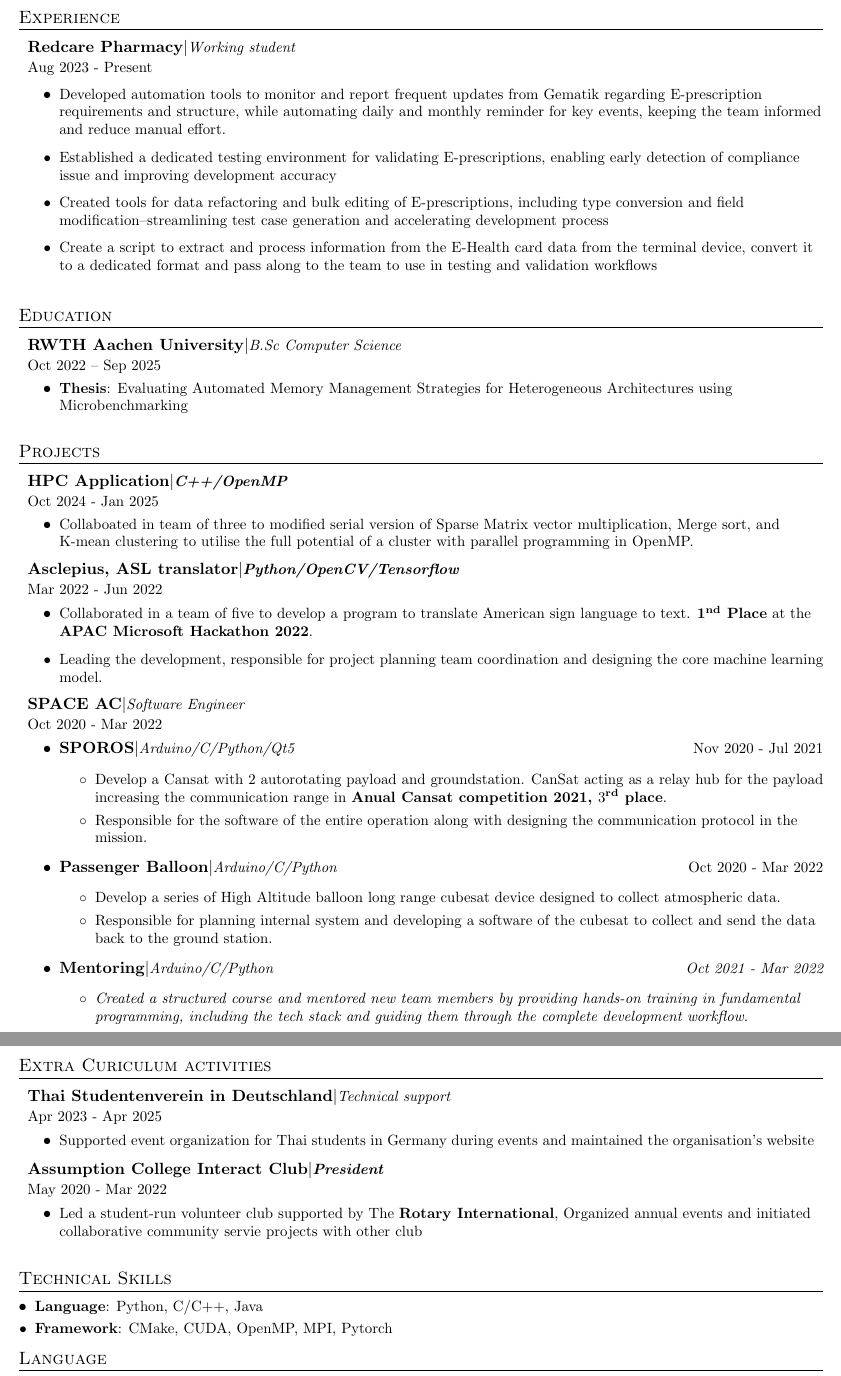
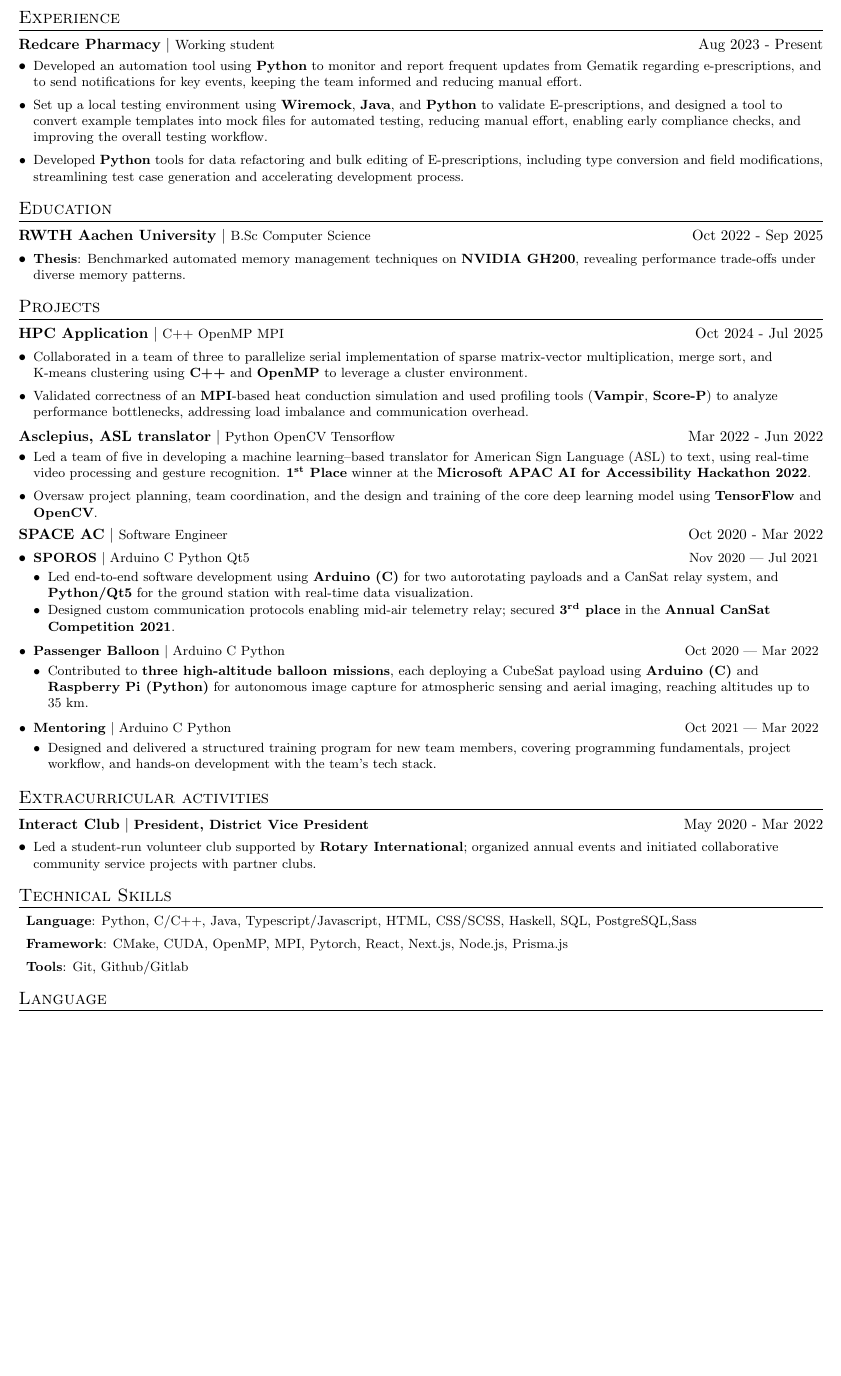
Before and after one commit to Retaehc-pop/RESUME, a LaTeX CV (resume.tex, which reads cv/activities/en.tex, cv/education/en.tex, cv/experience/en.tex): two parts of pages 1 and 2 of 2 before the commit and part of the page after it, the two joined at a grey line, cut so that both start at the same text, the shorter picture padded with empty space. Compiled offline with pdfLaTeX.

Commit message:
Change resume

```diff
--- a/cv/activities/en.tex
+++ b/cv/activities/en.tex
@@ -1,31 +1,18 @@
-\section{Extra Curiculum activities}
+\section{Extracurricular activities}
 
 
-\resumeHeading
-{Thai Studentenverein in Deutschland}
-{Technical support}{Apr 2023 - Apr 2025}
+% \resumetitle
+% {thai studentenverein in deutschland}
+% {technical support}{apr 2023}{apr 2025}
+%
+% \resumeliststart
+% \resumeitem{supported event organization for thai students in germany during events and maintained the organisation's website}
+% \resumelistend
 
-\resumeItemListStart
-\resumeItemSmall{Supported event organization for Thai students in Germany during events and maintained the organisation's website}
-\resumeItemListEnd
+\resumeTitle
+{Interact Club}
+{\textbf{President, District Vice President}}{May 2020}{Mar 2022}
 
-
-\resumeHeading
-{Assumption College Interact Club}
-{\textbf{President}}{May 2020 - Mar 2022}
-
-\resumeItemListStart
-\resumeItemSmall{Led a student-run volunteer club supported by The \textbf{Rotary International}, Organized annual events and initiated collaborative community servie projects with other club}
-\resumeItemListEnd
-
-
-
-% \resumeHeading
-% {Assumption College Cheer}
-% {Head of Computer department}{Aug 2019 - Mar 2021}
-%
-% \resumeItemListStart
-% \resumeItemSmall{Led a technical team in designing and printing code system for large-scale collaborative card stunts in major events (the Jaturamitr 29th and Pope Francis in Thailand.).}
-% \resumeItemSmall{Providing technical support to ensure smooth visual display and team coordintion}
-% \resumeItemListEnd
-%
+\resumeListStart
+\resumeItem{Led a student-run volunteer club supported by \textbf{Rotary International}; organized annual events and initiated collaborative community service projects with partner clubs.}
+\resumeListEnd
--- a/cv/education/en.tex
+++ b/cv/education/en.tex
@@ -1,21 +1,8 @@
 \section{Education}
-\resumeHeading
+\resumeTitle
 {RWTH Aachen University}
-{B.Sc Computer Science}{Oct 2022 -- Sep 2025}
+{B.Sc Computer Science}{Oct 2022}{Sep 2025}
 
-\resumeItemListStart
-\resumeItem{Thesis}{Evaluating Automated Memory Management Strategies for Heterogeneous Architectures using Microbenchmarking}
-\resumeItemListEnd
-
-%\resumeSubHeadingListStart
-%\resumeSubheading
-%{RWTH Aachen University}{Aachen, Germany}
-%{B.Sc Computer Science}{Oct 2022 -- Present}
-%\resumeItemListStart
-%\resumeItem{Expected Graduation}{Oct 2025}
-%\resumeItemListEnd
-
-%\resumeSubheading
-%{Assumption College}{Bangkok, Thailand}
-%{High school in Science-Engineering degree, GPAX:3.7 }{ Jun 2019 -- Mar 2022}
-%\resumeSubHeadingListEnd
+\resumeListStart
+\resumeItem{\textbf{Thesis}: Benchmarked automated memory management techniques on \textbf{NVIDIA GH200}, revealing performance trade-offs under diverse memory patterns.}
+\resumeListEnd
--- a/cv/experience/en.tex
+++ b/cv/experience/en.tex
@@ -1,42 +1,17 @@
 \section{Experience}
 %\resumeSubHeadingListStart
 
-\resumeHeading
+\resumeTitle
 {Redcare Pharmacy}
-{Working student}{Aug 2023 - Present}
-\\
+{Working student}{Aug 2023}{Present}
+\resumeListStart
+%% Automation Tools
+\resumeItem{Developed an automation tool using \textbf{Python} to monitor and report frequent updates from Gematik regarding e-prescriptions, and to send notifications for key events, keeping the team informed and reducing manual effort.}
+%% Wiremock Testing tools
+\resumeItem{Set up a local testing environment using \textbf{Wiremock}, \textbf{Java}, and \textbf{Python} to validate E-prescriptions, and designed a tool to convert example templates into mock files for automated testing, reducing manual effort, enabling early compliance checks, and improving the overall testing workflow.}
 
-\resumeItemListStart
-\resumeItemSmall{Developed automation tools to monitor and report frequent updates from Gematik regarding E-prescription requirements and structure, while automating daily and monthly reminder for key events, keeping the team informed and reduce manual effort.}
-\resumeItemSmall{Established a dedicated testing environment for validating E-prescriptions, enabling early detection of compliance issue and improving development accuracy}
-\resumeItemSmall{Created tools for data refactoring and bulk editing of E-prescriptions, including type conversion and field modification--streamlining test case generation and accelerating development process}
-\resumeItemSmall{Create a script to extract and process information from the E-Health card data from the terminal device, convert it to a dedicated format and pass along to the team to use in testing and validation workflows}
-\resumeItemListEnd
+%% Bulk E-prescription editing
+\resumeItem{Developed \textbf{Python} tools for data refactoring and bulk editing of E-prescriptions, including type conversion and field modifications, streamlining test case generation and accelerating development process.}
 
-%\resumeSubheading
-%{SPACE AC}{Bangkok, Thailand}
-%{Software Engineer}{Oct 2020 - Mar 2022}
-%\resumeItemListStart
-%\resumeItem{SPOROS - parachuteless payload}
-%{Can-Satellite with 2 autorotating payload and groundstation in Anual Cansat competition 2021, $3\textsuperscript{rd}$ place.}
-%\resumeItem{Passenger balloon}
-%{High altitude weather balloon satellite and long range communication collecting data at the peak altitude of 28 km and 40 km.}
-%\resumeItem{Alien Cansat}
-%{Can-Satellite with thermal camera design to analyse the corelation of pm2.5 and heat.}
-%\resumeItem{Mentoring}
-%{Mentoring a new comer, design training protocol, and overseeing their role and contributes to the overall success of the organization.}
-%\resumeItemListEnd
-
-
-% --------Multiple Positions Heading------------
-%  \resumeSubSubheading
-%   {Software Engineer I}{Oct 2014 - Sep 2016}
-%   \resumeItemListStart
-%      \resumeItem{Apache Beam}
-%        {Apache Beam is a unified model for defining both batch and streaming data-parallel processing pipelines}
-%   \resumeItemListEnd
-%  \resumeSubHeadingListEnd
-%-------------------------------------------
-
-
-%\resumeSubHeadingListEnd
+% \resumeItem{Create a script using python, RESTAPI, and MySQL to extract and process information from the E-Health card data from the terminal device, convert it to a dedicated format and pass along to the team to use in testing and validation workflows}
+\resumeListEnd
--- a/cv/project/en.tex
+++ b/cv/project/en.tex
@@ -1,54 +1,17 @@
 \section{Projects}
-%\resumeSubHeadingListStart
-%\resumeItemListStart
-%\resumeProject{RBMK Reactor Simulation}
-%\begin{itemize}[leftmargin=1em]
-%  \item\small{Develop a simulation of Chernobyl's RBMK nuclear reactor using \textbf{SFML} and \textbf{OpenMP} in C++.}
-%\resumeItemListEnd
-%\resumeSubItem{Particle life}
-%{Simulation of particle interactions using an attraction force matrix, with OpenMP.}
 
-% \resumeProject{HPC Application}
-% \begin{itemize}[leftmargin=1em]
-%   \item\small{Develop multiple HPC application utilizing \textbf{OpenMP} and \textbf{CUDA} for CLIAX-23}
-% \resumeItemListEnd
-%
-\block{
+\resumeTitle
+{HPC Application}
+{C++ OpenMP MPI}{Oct 2024}{Jul 2025}
 
-\resumeHeading
-{HPC Application}
-{\textbf{C++/OpenMP}}{Oct 2024 - Jan 2025}
-
-\resumeItemListStart
-\resumeItemSmall{Collaboated in team of three to modified serial version of Sparse Matrix vector multiplication, Merge sort, and K-mean clustering to utilise the full potential of a cluster with parallel programming in OpenMP.}
-\resumeItemListEnd
-}
-
-%\resumeProject{Automated story}
-%\begin{itemize}[leftmargin=1em]
-%  \item[-]\small{Script use to fetch stories in reddit and create a short to post in youtube.}
-%\end{itemize}
-
-
-% \block{
-%
-% \resumeHeading
-% {SPOS}
-% {\textbf{C/AVR}}{Apr 2024 - Jun 2024}
-%
-% \resumeItemListStart
-% %\resumeItemSmall{Modified serial version of Sparse Matrix vector multiplication, Merge sort, and K-mean clustering to utilise the full potential of a cluster with parllel programming in OpenMP.}
-% \resumeItemSmall{Developed a custom OS for the ATMEGA664 microchip with integrated features like a scheduler, heap/stack memory management, and custom drivers.}
-% \resumeItemListEnd
-% }
+\resumeListStart
+\resumeItem{Collaborated in a team of three to parallelize serial implementation of sparse matrix-vector multiplication, merge sort, and K-means clustering using \textbf{C++} and \textbf{OpenMP} to leverage a cluster environment.}
+\resumeItem{Validated correctness of an \textbf{MPI}-based heat conduction simulation and used profiling tools (\textbf{Vampir}, \textbf{Score-P}) to analyze performance bottlenecks, addressing load imbalance and communication overhead.}
+\resumeListEnd
 
 %\resumeSubItem{RWTH calendar mapper}
 %{Automation for mapping university calendar to google calendar}
 
-%
-% \block
-% {
-%
 % \resumeHeading
 % {Blade Defects detection}
 % {\textbf{Python/OpenCV}}{May 2023}
@@ -58,64 +21,43 @@
 % \resumeItemSmall{Collaborated in a team of five to develop a program to detect defects on shaving blades (Philips) with accuracy of 96\%. \textbf{2\textsuperscript{nd} Place} at the \textbf{Fraunhofer Hackathon 2023}.}
 % \resumeItemSmall{Consolidated team code intp a unified workflow, perform testing and extracted result with performance benchmarks and confusion matrix analysis.}
 % \resumeItemListEnd
-%
-% }
+
 %\resumeProject{Web Portfolio}
 %\begin{itemize}[leftmargin=1em]
 %  \item\small{Built a personal portfolio website to showcase skills and projects using Next.js.}
 %\resumeItemListEnd
 %\resumeSubItem{Secret santa}
 %{A website designed to pick individuals in a Secret Santa gift exchange without selfloop.}
-\resumeHeading
+
+\resumeTitle
 {Asclepius, ASL translator}
-{\textbf{Python/OpenCV/Tensorflow}}{Mar 2022 - Jun 2022}
+{Python OpenCV Tensorflow}{Mar 2022}{Jun 2022}
+\resumeListStart
+\resumeItem{Led a team of five in developing a machine learning–based translator for American Sign Language (ASL) to text, using real-time video processing and gesture recognition. \textbf{1\textsuperscript{st} Place} winner at the \textbf{Microsoft APAC AI for Accessibility Hackathon 2022}.}
+\resumeItem{Oversaw project planning, team coordination, and the design and training of the core deep learning model using \textbf{TensorFlow} and \textbf{OpenCV}.}
+\resumeListEnd
 
-\resumeItemListStart
-%\resumeItemSmall{Modified serial version of Sparse Matrix vector multiplication, Merge sort, and K-mean clustering to utilise the full potential of a cluster with parllel programming in OpenMP.}
-\resumeItemSmall{Collaborated in a team of five to develop a program to translate American sign language to text. \textbf{1\textsuperscript{nd} Place} at the \textbf{APAC Microsoft Hackathon 2022}.}
-\resumeItemSmall{Leading the development, responsible for project planning team coordination and designing the core machine learning model.}
-\resumeItemListEnd
+\resumeTitle
+{SPACE AC}{Software Engineer}{Oct 2020}{Mar 2022}
 
-\block{
-\resumeHeading
-{SPACE AC}{Software Engineer}{Oct 2020 - Mar 2022}
+\resumeListStart
+  \resumeItem{
+    \resumeSmallTitle{SPOROS}{Arduino C Python Qt5}{Nov 2020}{Jul 2021}
+  \resumeListStart
+    \resumeItem{Led end-to-end software development using \textbf{Arduino (C)} for two autorotating payloads and a CanSat relay system, and \textbf{Python/Qt5} for the ground station with real-time data visualization.}
+    \resumeItem{Designed custom communication protocols enabling mid-air telemetry relay; secured \textbf{3\textsuperscript{rd} place} in the \textbf{Annual CanSat Competition 2021}.}
+  \resumeListEnd}
 
-\begin{itemize}
-  \item{
-        \textbf{SPOROS}$\vert$\textit{\small{Arduino/C/Python/Qt5}} \hfill \small{Nov 2020 - Jul 2021}
-        \begin{itemize}
-            \item{Develop a Cansat with 2 autorotating payload and groundstation. CanSat acting as a relay hub for the payload increasing the communication range in \textbf{Anual Cansat competition 2021, $3\textsuperscript{rd}$ place}.}
-            \item{Responsible for the software of the entire operation along with designing the communication protocol in the mission.}
-        \end{itemize}
-   \vspace{-5pt}}
-  \item{
-        \textbf{Passenger Balloon}$\vert$\textit{\small{Arduino/C/Python}} \hfill \small{Oct 2020 - Mar 2022}
-        \begin{itemize}
-            \item{Develop a series of High Altitude balloon long range cubesat device designed to collect atmospheric data.}
-            \item{Responsible for planning internal system and developing a software of the cubesat to collect and send the data back to the ground station.}
-        \end{itemize}
-   \vspace{-5pt}}
-\item{
-        \textbf{Mentoring}$\vert$\textit{\small{Arduino/C/Python} \hfill \small{Oct 2021 - Mar 2022}
-        \begin{itemize}
-            \item{Created a structured course and mentored new team members by providing hands-on training in fundamental programming, including the tech stack and guiding them through the complete development workflow.}
-        \end{itemize}
-    \vspace{-5pt}}
+  \resumeItem{
+  \resumeSmallTitle{Passenger Balloon}{Arduino C Python}{Oct 2020}{Mar 2022}
+  \resumeListStart
+  \resumeItem{Contributed to \textbf{three high-altitude balloon missions}, each deploying a CubeSat payload using \textbf{Arduino (C)} and \textbf{Raspberry Pi (Python)} for autonomous image capture for atmospheric sensing and aerial imaging, reaching altitudes up to 35 km.}
+  \resumeListEnd
+  }
+\resumeItem{
+\resumeSmallTitle{Mentoring}{Arduino C Python}{Oct 2021}{Mar 2022}
+        \resumeListStart
+        \resumeItem{Designed and delivered a structured training program for new team members, covering programming fundamentals, project workflow, and hands-on development with the team's tech stack.}
+        \resumeListEnd
  }
-\end{itemize}
-}
-
-% \resumeItemListStart
-% \resumeItem{SPOROS}
-% {Develop a CanSat with 2 autorotating payload and groundstation. With the Cansat acting as a relay hub for the payload increasing the communication range
-% in \textbf{Anual Cansat competition 2021, $3\textsuperscript{rd}$ place}.}
-% \resumeItem{Passenger balloon}
-% {Develop a High altitude weather balloon satellite with long range communication designed to collect data at the peak altitude of 28 km and 40 km.}
-% \resumeItem{Alien Cansat}
-% {Develop a CanSat that operate with FLIR's thermal camera design collect data for analysing the corelation of pm2.5 and heat.}
-% %\resumeItemListEnd
-% \resumeItem{Mentoring}
-% {Mentoring a new comer, design training protocol, and overseeing their role and contributes to the overall success of the organization.}
-% \resumeItemListEnd
-%\resumeSubHeadingListEnd
-%
+\resumeListEnd
--- a/cv/skill/en.tex
+++ b/cv/skill/en.tex
@@ -1,12 +1,10 @@
 \section{Technical Skills}
-\resumeSubHeadingListStart
+\resumeListEmptyStart
 
-\resumeSubItem{Language}
-{Python, C/C++, Java }%Typescript/Javascript, HTML, CSS/SCSS, Haskell, SQL, Postgresql}
+\resumeItem{\textbf{Language}: Python, C/C++, Java, Typescript/Javascript, HTML, CSS/SCSS, Haskell, SQL, PostgreSQL,Sass}
+% {Python, C/C++, Java }%Typescript/Javascript, HTML, CSS/SCSS, Haskell, SQL, Postgresql}
+\resumeItem{\textbf{Framework}: CMake, CUDA, OpenMP, MPI, Pytorch, React, Next.js, Node.js, Prisma.js}
 
-\resumeSubItem{Framework}
-{CMake, CUDA, OpenMP, MPI, Pytorch} % , React, Next.js, Node.js, Prisma.js}
+\resumeItem{\textbf{Tools}: Git, Github/Gitlab}
 
-%\resumeSubItem{Tools}{Git, Github/Gitlab, SLURMS}
-
-\resumeSubHeadingListEnd
+\resumeListEnd
--- a/resume.tex
+++ b/resume.tex
@@ -123,16 +105,27 @@
 \end{tabular*}
 
 %---------EXPERIENCE--------------
+\block{
   \input{cv/experience/en.tex}
+}
 %---------EDUCATION---------------
+\block{
   \input{cv/education/en.tex}
+}
 %---------PROJECT-----------------
+\block{
   \input{cv/project/en.tex}
+}
 
+\block{
   \input{cv/activities/en.tex}
+}
 
+\block{
   \input{cv/skill/en.tex}
+}
 
+\block{
   \input{cv/language/en.tex}
-
+}
 \end{document}
```
Also changed, not shown: cv/education/de.tex (deleted, +0 -10 lines), cv/experience/de.tex (deleted, +0 -27 lines), cv/language/de.tex (deleted, +0 -10 lines), cv/language/en.tex (+1 -11 lines), cv/project/de.tex (deleted, +0 -13 lines), cv/skill/de.tex (deleted, +0 -18 lines), letters/cover.tex (deleted, +0 -83 lines), letters/cover_de.tex (deleted, +0 -16 lines), Img/signature.jpg (deleted), letters/cover.pdf (deleted), resume.pdf, resume.tex (138 more changed lines), 3 other files. Lines whose indentation alone changed are shown as unchanged.
